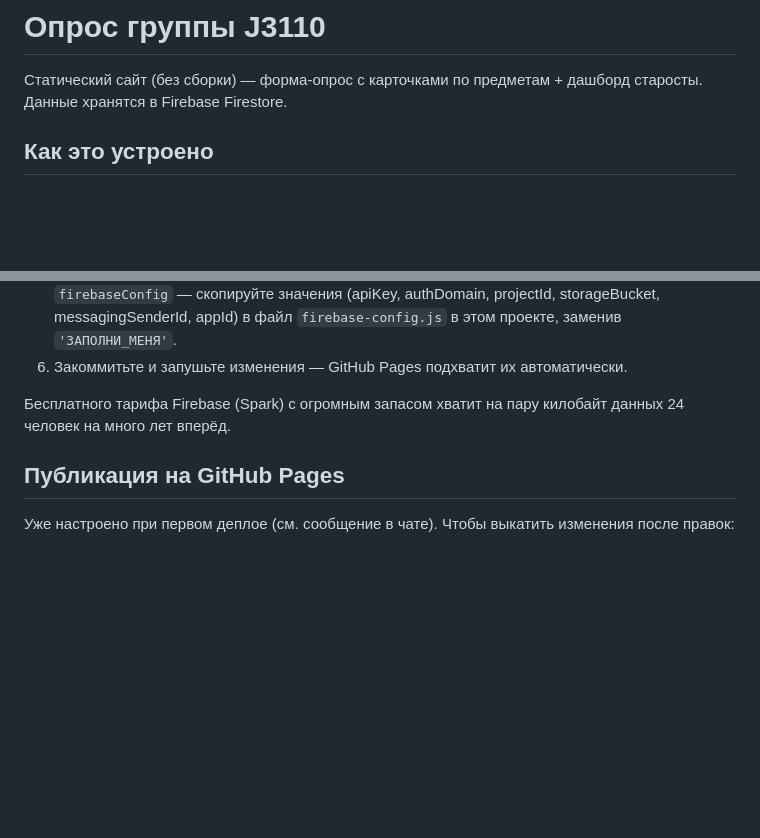
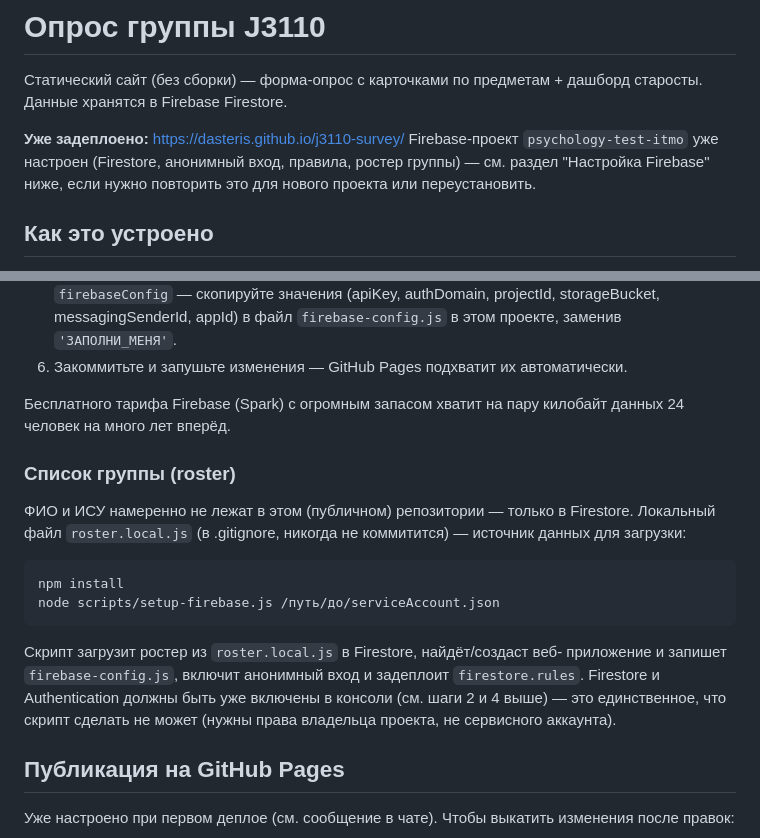
Before and after one commit to Dasteris/j3110-survey, a Markdown page: README.md, 2 parts joined by grey strips. Drawn GitHub-style; blank space fills up the shorter version.

Commit message:
Document deployed URL and the roster seeding workflow in README
Co-Authored-By: Claude Sonnet 5 <noreply@anthropic.com>

````diff
--- a/README.md
+++ b/README.md
@@ -2,6 +2,11 @@
 
 Статический сайт (без сборки) — форма-опрос с карточками по предметам + дашборд
 старосты. Данные хранятся в Firebase Firestore.
+
+**Уже задеплоено:** https://dasteris.github.io/j3110-survey/
+Firebase-проект `psychology-test-itmo` уже настроен (Firestore, анонимный вход,
+правила, ростер группы) — см. раздел "Настройка Firebase" ниже, если нужно
+повторить это для нового проекта или переустановить.
 
 ## Как это устроено
 
@@ -36,6 +41,23 @@
 Бесплатного тарифа Firebase (Spark) с огромным запасом хватит на пару
 килобайт данных 24 человек на много лет вперёд.
 
+### Список группы (roster)
+
+ФИО и ИСУ намеренно не лежат в этом (публичном) репозитории — только в
+Firestore. Локальный файл `roster.local.js` (в .gitignore, никогда не
+коммитится) — источник данных для загрузки:
+
+```bash
+npm install
+node scripts/setup-firebase.js /путь/до/serviceAccount.json
+```
+
+Скрипт загрузит ростер из `roster.local.js` в Firestore, найдёт/создаст веб-
+приложение и запишет `firebase-config.js`, включит анонимный вход и
+задеплоит `firestore.rules`. Firestore и Authentication должны быть уже
+включены в консоли (см. шаги 2 и 4 выше) — это единственное, что скрипт
+сделать не может (нужны права владельца проекта, не сервисного аккаунта).
+
 ## Публикация на GitHub Pages
 
 Уже настроено при первом деплое (см. сообщение в чате). Чтобы выкатить
````
